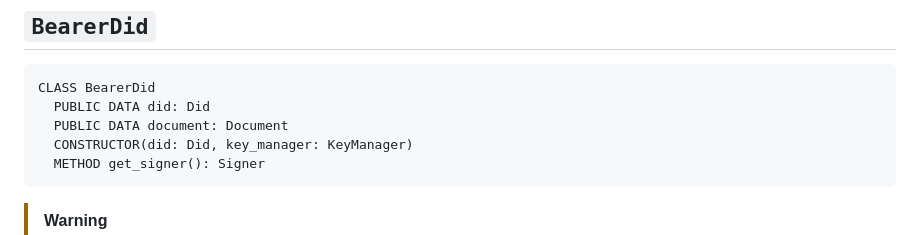
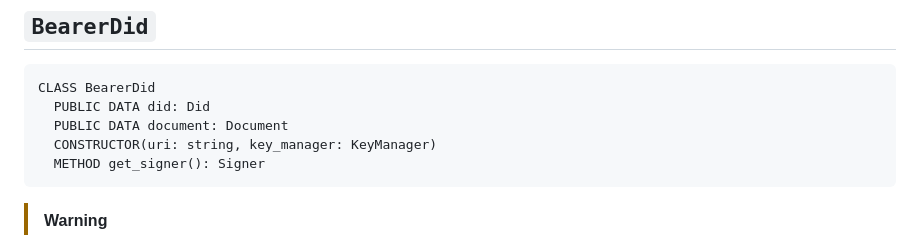
Before and after one commit to TBD54566975/web5-rs, a Markdown page: docs/API_DESIGN.md, the part around the change. Drawn GitHub-style.

Commit message:
Revert to uri: string over Did for consistency:

````diff
--- a/docs/API_DESIGN.md
+++ b/docs/API_DESIGN.md
@@ -554,7 +554,7 @@ resolution_result = DidDht.resolve(uri)
 CLASS BearerDid
   PUBLIC DATA did: Did
   PUBLIC DATA document: Document
-  CONSTRUCTOR(did: Did, key_manager: KeyManager)
+  CONSTRUCTOR(uri: string, key_manager: KeyManager)
   METHOD get_signer(): Signer
 ```
 
````
